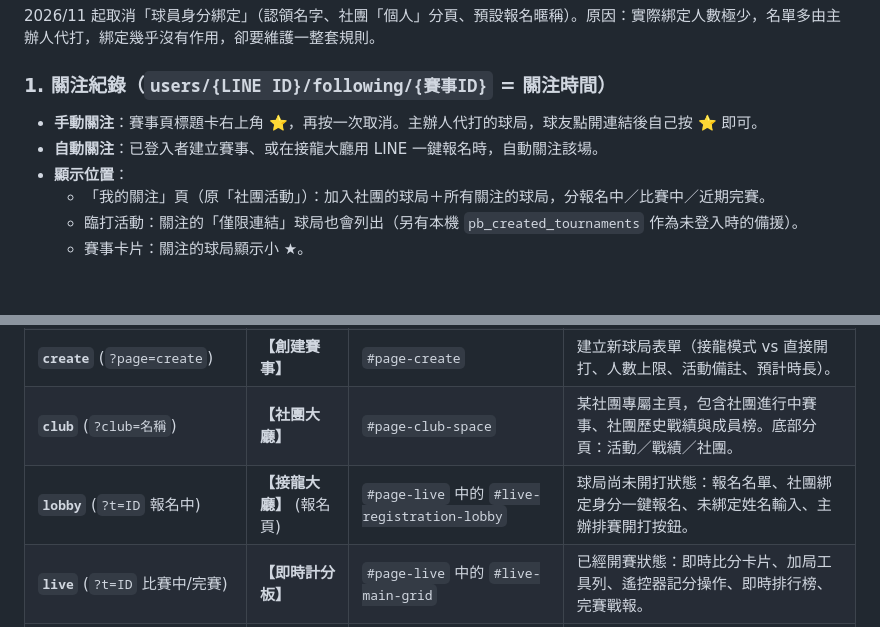
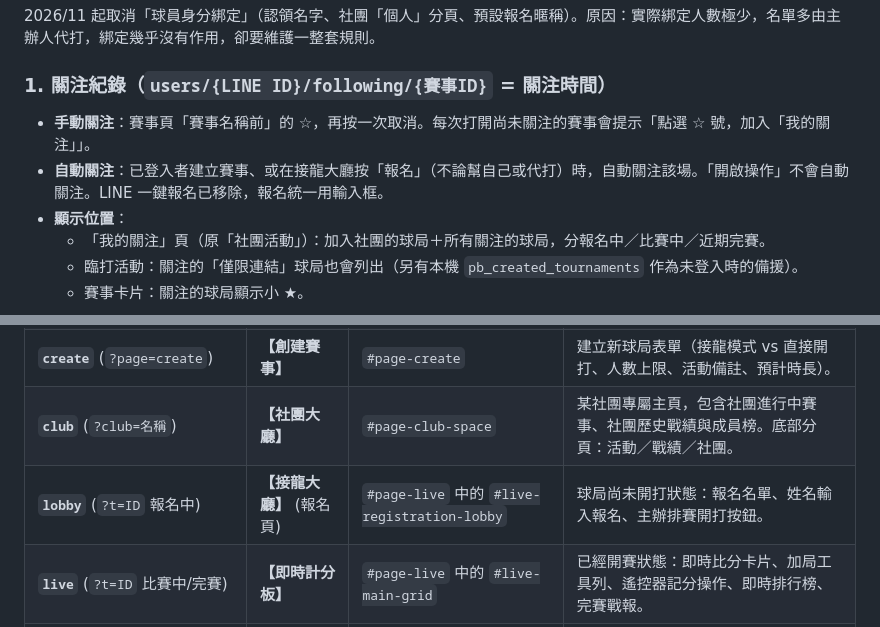
Before and after one commit to hijason8/zerozerotwo, a Markdown page: AGENTS.md, 2 parts joined by grey strips. GitHub-like rendering; blank space fills up the shorter version.

Commit message:
AGENTS.md: follow rules
Co-Authored-By: Claude Opus 5.5 <noreply@anthropic.com>
Claude-Session: https://claude.ai/code/session_01Tt7FRxEnFNBTR5rLo2A7B6

```diff
--- a/AGENTS.md
+++ b/AGENTS.md
@@ -44,8 +44,8 @@
 2026/11 起取消「球員身分綁定」（認領名字、社團「個人」分頁、預設報名暱稱）。原因：實際綁定人數極少，名單多由主辦人代打，綁定幾乎沒有作用，卻要維護一整套規則。
 
 ### 1. 關注紀錄（`users/{LINE ID}/following/{賽事ID}` = 關注時間）
-* **手動關注**：賽事頁標題卡右上角 ⭐，再按一次取消。主辦人代打的球局，球友點開連結後自己按 ⭐ 即可。
-* **自動關注**：已登入者建立賽事、或在接龍大廳用 LINE 一鍵報名時，自動關注該場。
+* **手動關注**：賽事頁「賽事名稱前」的 ☆，再按一次取消。每次打開尚未關注的賽事會提示「點選 ☆ 號，加入「我的關注」」。
+* **自動關注**：已登入者建立賽事、或在接龍大廳按「報名」（不論幫自己或代打）時，自動關注該場。「開啟操作」不會自動關注。LINE 一鍵報名已移除，報名統一用輸入框。
 * **顯示位置**：
   * 「我的關注」頁（原「社團活動」）：加入社團的球局＋所有關注的球局，分報名中／比賽中／近期完賽。
   * 臨打活動：關注的「僅限連結」球局也會列出（另有本機 `pb_created_tournaments` 作為未登入時的備援）。
@@ -109,7 +109,7 @@
 | **`waiting`** (`?page=waiting`) | **【等待報名】** | `#page-waiting` | 會員開放接龍報名專頁，展示本人可加入的公開與專屬社團等待報名球局。 |
 | **`create`** (`?page=create`) | **【創建賽事】** | `#page-create` | 建立新球局表單（接龍模式 vs 直接開打、人數上限、活動備註、預計時長）。 |
 | **`club`** (`?club=名稱`) | **【社團大廳】** | `#page-club-space` | 某社團專屬主頁，包含社團進行中賽事、社團歷史戰績與成員榜。底部分頁：活動／戰績／社團。 |
-| **`lobby`** (`?t=ID` 報名中) | **【接龍大廳】** (報名頁) | `#page-live` 中的 `#live-registration-lobby` | 球局尚未開打狀態：報名名單、社團綁定身分一鍵報名、未綁定姓名輸入、主辦排賽開打按鈕。 |
+| **`lobby`** (`?t=ID` 報名中) | **【接龍大廳】** (報名頁) | `#page-live` 中的 `#live-registration-lobby` | 球局尚未開打狀態：報名名單、姓名輸入報名、主辦排賽開打按鈕。 |
 | **`live`** (`?t=ID` 比賽中/完賽) | **【即時計分板】** | `#page-live` 中的 `#live-main-grid` | 已經開賽狀態：即時比分卡片、加局工具列、遙控器記分操作、即時排行榜、完賽戰報。 |
 | **`landing`** (訪客根目錄) | **【探索首頁】** | `#page-landing` / `#page-hub` | 未登入訪客的極速首頁：公開賽事列表與社團探索廣場。 |
 | **`history`** (`?page=history`) | **【歷次賽事紀錄】** | `#history-tournaments-list` | 歷史完賽球局回顧與勝率結算。 |
```
